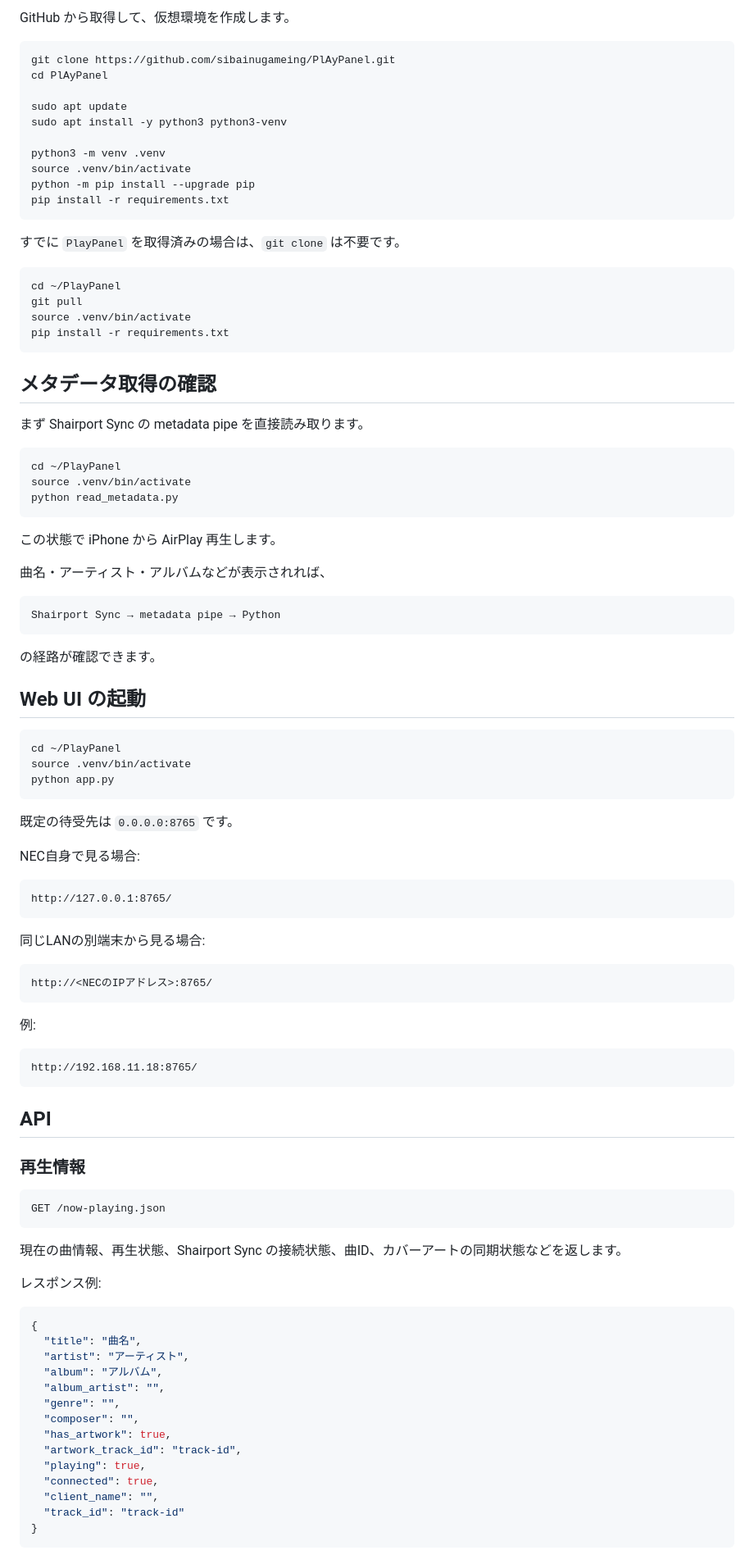
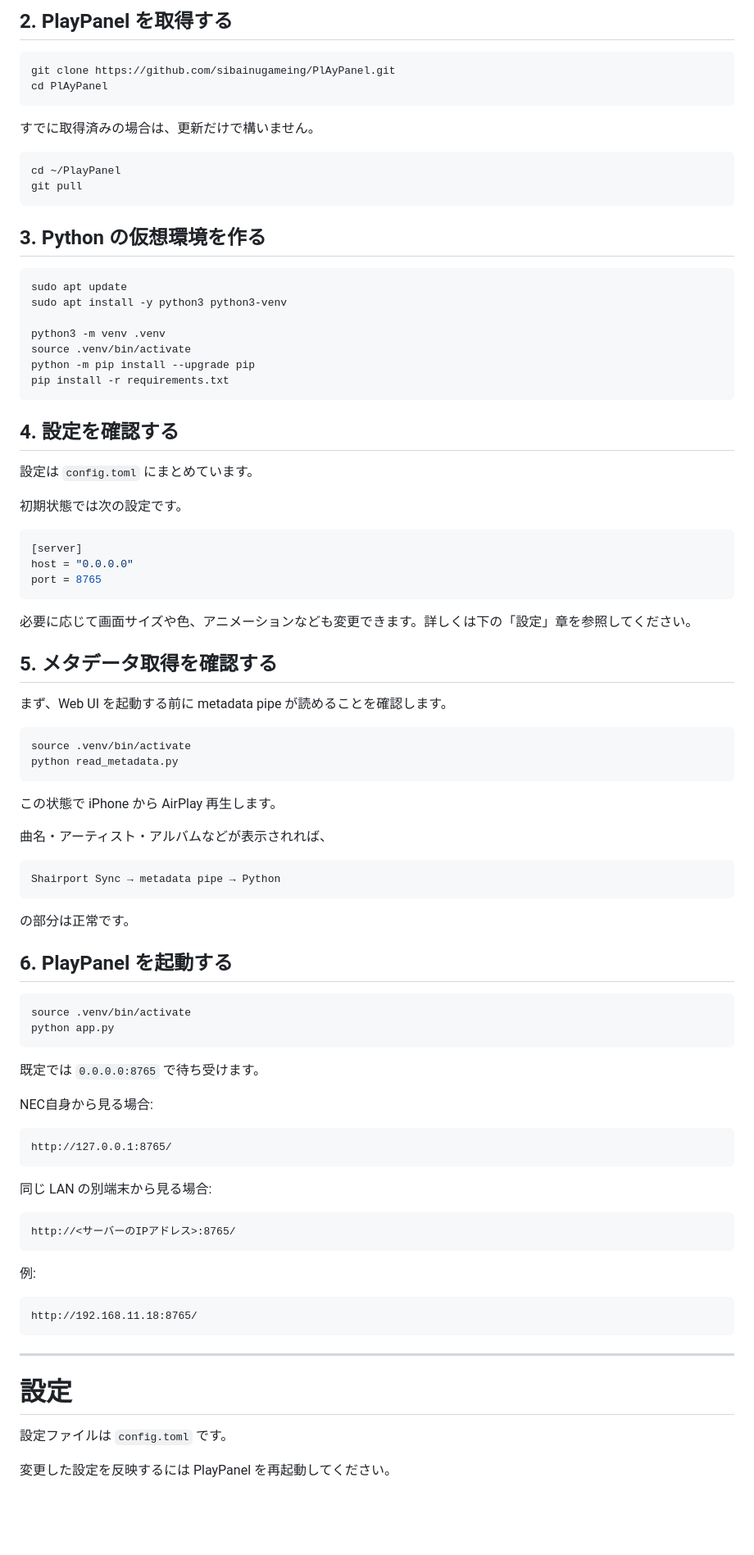
Before and after one commit to sibainugameing/PlAyPanel, a Markdown page: README.md, the part around one of its changes. Shown at 82% size. Drawn GitHub-style; blank space fills up the shorter version.

Commit message:
docs: reorganize README into overview, setup, and architecture sections

````diff
--- a/README.md
+++ b/README.md
@@ -93,10 +83,21 @@ metadata {
 
-GitHub から取得して、仮想環境を作成します。
+## 2. PlayPanel を取得する
 
 ```bash
 git clone https://github.com/sibainugameing/PlAyPanel.git
 cd PlAyPanel
+```
 
+すでに取得済みの場合は、更新だけで構いません。
+
+```bash
+cd ~/PlayPanel
+git pull
+```
+
+## 3. Python の仮想環境を作る
+
+```bash
 sudo apt update
 sudo apt install -y python3 python3-venv
 
@@ -106,21 +107,25 @@ python -m pip install --upgrade pip
 pip install -r requirements.txt
 ```
 
-すでに `PlayPanel` を取得済みの場合は、`git clone` は不要です。
+## 4. 設定を確認する
+
+設定は `config.toml` にまとめています。
+
+初期状態では次の設定です。
+
+```toml
+[server]
+host = "0.0.0.0"
+port = 8765
+```
+
+必要に応じて画面サイズや色、アニメーションなども変更できます。詳しくは下の「設定」章を参照してください。
+
+## 5. メタデータ取得を確認する
+
+まず、Web UI を起動する前に metadata pipe が読めることを確認します。
 
 ```bash
-cd ~/PlayPanel
-git pull
-source .venv/bin/activate
-pip install -r requirements.txt
-```
-
-## メタデータ取得の確認
-
-まず Shairport Sync の metadata pipe を直接読み取ります。
-
-```bash
-cd ~/PlayPanel
 source .venv/bin/activate
 python read_metadata.py
 ```
@@ -133,28 +138,27 @@ python read_metadata.py
 Shairport Sync → metadata pipe → Python
 ```
 
-の経路が確認できます。
+の部分は正常です。
 
-## Web UI の起動
+## 6. PlayPanel を起動する
 
 ```bash
-cd ~/PlayPanel
 source .venv/bin/activate
 python app.py
 ```
 
-既定の待受先は `0.0.0.0:8765` です。
+既定では `0.0.0.0:8765` で待ち受けます。
 
-NEC自身で見る場合:
+NEC自身から見る場合:
 
 ```text
 http://127.0.0.1:8765/
 ```
 
-同じLANの別端末から見る場合:
+同じ LAN の別端末から見る場合:
 
 ```text
-http://<NECのIPアドレス>:8765/
+http://<サーバーのIPアドレス>:8765/
 ```
 
 例:
@@ -163,32 +167,11 @@ http://<NECのIPアドレス>:8765/
 http://192.168.11.18:8765/
 ```
 
-## API
+---
 
-### 再生情報
+# 設定
 
-```text
-GET /now-playing.json
-```
+設定ファイルは `config.toml` です。
 
-現在の曲情報、再生状態、Shairport Sync の接続状態、曲ID、カバーアートの同期状態などを返します。
+変更した設定を反映するには PlayPanel を再起動してください。
 
-レスポンス例:
-
-```json
-{
-  "title": "曲名",
-  "artist": "アーティスト",
-  "album": "アルバム",
-  "album_artist": "",
-  "genre": "",
-  "composer": "",
-  "has_artwork": true,
-  "artwork_track_id": "track-id",
-  "playing": true,
-  "connected": true,
-  "client_name": "",
-  "track_id": "track-id"
-}
-```
-
````
Also changed, not shown: other parts of README.md (+281 -145 lines).
